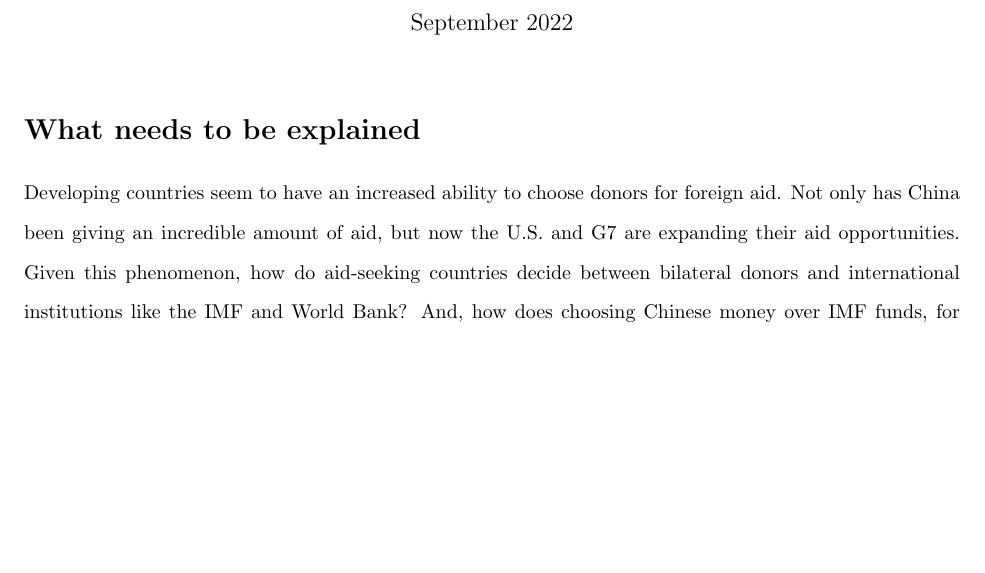
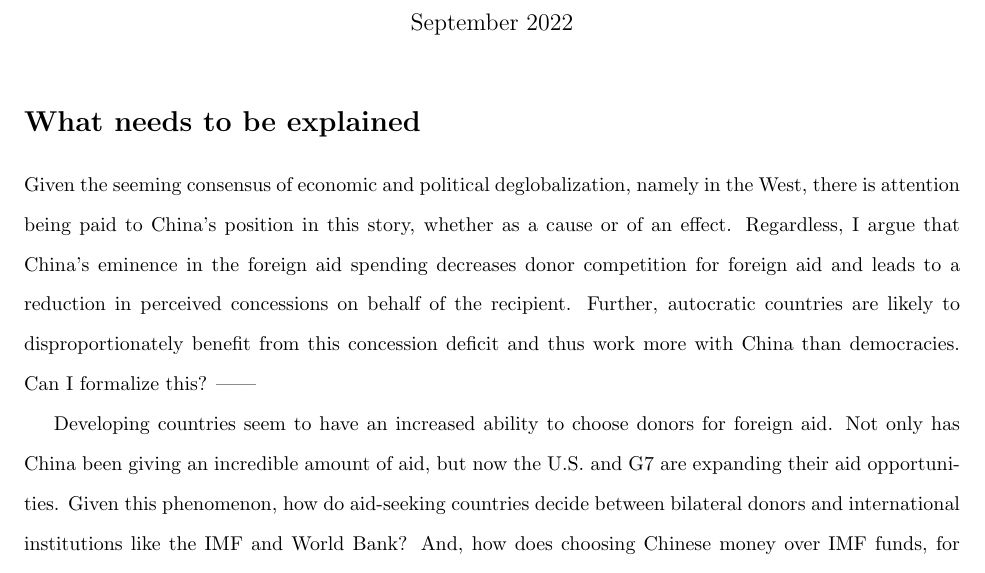
Before and after one commit to nnray/On_Government_Borrowing_Behavior-LaTeX_Code_and_.pdf, a LaTeX document (Paper.tex): part of page 1 of 2, cut so that both start at the same text, the shorter picture padded with empty space. Compiled offline with pdfLaTeX.

Commit message:
New thoughts on deglobalization

```diff
--- a/Paper.tex
+++ b/Paper.tex
@@ -30,6 +30,9 @@
 \begin{document}
 \maketitle
 \section*{What needs to be explained}
+Given the seeming consensus of economic and political deglobalization,  namely in the West, there is attention being paid to China's position in this story, whether as a cause or of an effect. Regardless, I argue that China's eminence in the foreign aid spending decreases donor competition for foreign aid and leads to a reduction in perceived concessions on behalf of the recipient. Further, autocratic countries are likely to disproportionately benefit from this concession deficit and thus work more with China than democracies. Can I formalize this?
+------
+
 Developing countries seem to have an increased ability to choose donors for foreign aid. Not only has China been giving an incredible amount of aid, but now the U.S. and G7 are expanding their aid opportunities. Given this phenomenon, how do aid-seeking countries decide between bilateral donors and international institutions like the IMF and World Bank? And, how does choosing Chinese money over IMF funds, for instance, affect the politics of the recipient country? In other words, what is the political difference between receiving money from international organizations and other entities, like the U.S. or China? Is the BRI really an attractive substitute for IMF funding?
 
 \section*{Theory}
```
Also changed, not shown: Paper.tex (1 more changed lines).
